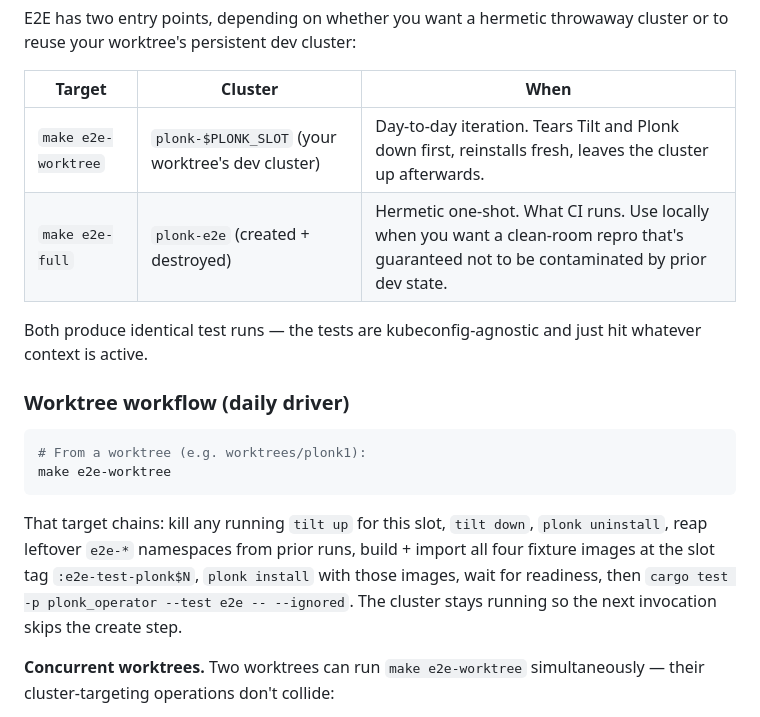
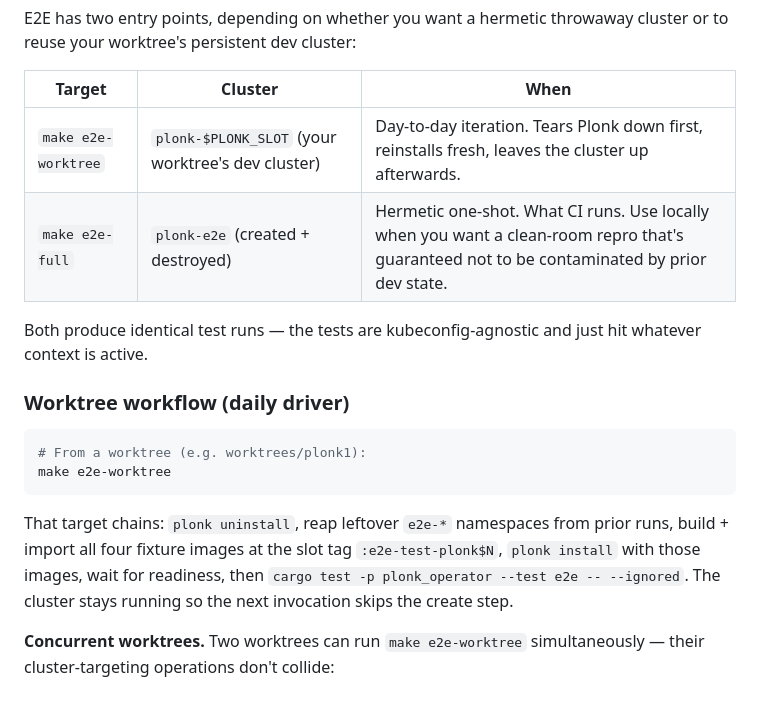
Before and after one commit to plonklabs/flatbed, a Markdown page: CLAUDE.md, the part around the change. Drawn GitHub-style.

Commit message:
Remove Tilt from the dev loop (#506)
## Summary

The dev environment has had two parallel deployment paths: `make dev`
(Tilt → custom Dockerfile → `kubectl rollout`) and `plonk install` (the
real CLI). Every smoke test through Tilt was exercising a different
shape than what real users hit, and `make deploy-operator` already
covers the build-and-redeploy step Tilt was doing — without the file
watcher, but the file watcher was the only thing Tilt actually brought
to the table.

Removes the Tiltfile, the Tilt-only test fixture, the mise pin, the
`dev` / `dev-down` Make targets, the `TILT_PORT` computation, the Tilt
teardown step at the head of `e2e-worktree`, and stale prose references
across docs.

\`make dev-cluster-up\` is renamed to \`make dev\` so the top-level
entrypoint stays the same word — but it now does just \"create k3d
cluster, merge kubeconfig, wait for nodes Ready,\" with \`plonk install
--yes\` as the explicit next step.

\`make deploy-operator\` (which already existed) is the
redeploy-after-code-change loop.

\`dev-install\` help text + docs/development.md now also clarify that
helm is build-time tooling for \`make render-charts\` (regenerates the
vendored ARC manifests embedded in the operator binary via
\`include_str!\`), not a cluster-dev dependency.

## Test plan

- [x] `cargo check -p plonk_operator` clean
- [x] `cargo fmt --all` clean
- [x] `make -n dev` resolves to cluster-create + kubeconfig-merge (no
Tilt step)
- [x] `make -n dev-reset` chains `dev-cluster-down` → `dev`
- [ ] CI: full `check` workflow
- [ ] Manual smoke: `make dev-reset && plonk install --yes && plonk
namespace create playground`

````diff
--- a/CLAUDE.md
+++ b/CLAUDE.md
@@ -109,7 +109,7 @@ throwaway cluster or to reuse your worktree's persistent dev cluster:
 
 | Target | Cluster | When |
 |---|---|---|
-| `make e2e-worktree` | `plonk-$PLONK_SLOT` (your worktree's dev cluster) | Day-to-day iteration. Tears Tilt and Plonk down first, reinstalls fresh, leaves the cluster up afterwards. |
+| `make e2e-worktree` | `plonk-$PLONK_SLOT` (your worktree's dev cluster) | Day-to-day iteration. Tears Plonk down first, reinstalls fresh, leaves the cluster up afterwards. |
 | `make e2e-full` | `plonk-e2e` (created + destroyed) | Hermetic one-shot. What CI runs. Use locally when you want a clean-room repro that's guaranteed not to be contaminated by prior dev state. |
 
 Both produce identical test runs — the tests are kubeconfig-agnostic
@@ -122,13 +122,12 @@ and just hit whatever context is active.
 make e2e-worktree
 ```
 
-That target chains: kill any running `tilt up` for this slot, `tilt
-down`, `plonk uninstall`, reap leftover `e2e-*` namespaces from prior
-runs, build + import all four fixture images at the slot tag
-`:e2e-test-plonk$N`, `plonk install` with those images, wait for
-readiness, then `cargo test -p plonk_operator --test e2e --
---ignored`. The cluster stays running so the next invocation skips
-the create step.
+That target chains: `plonk uninstall`, reap leftover `e2e-*`
+namespaces from prior runs, build + import all four fixture images
+at the slot tag `:e2e-test-plonk$N`, `plonk install` with those
+images, wait for readiness, then `cargo test -p plonk_operator
+--test e2e -- --ignored`. The cluster stays running so the next
+invocation skips the create step.
 
 **Concurrent worktrees.** Two worktrees can run `make e2e-worktree`
 simultaneously — their cluster-targeting operations don't collide:
````
